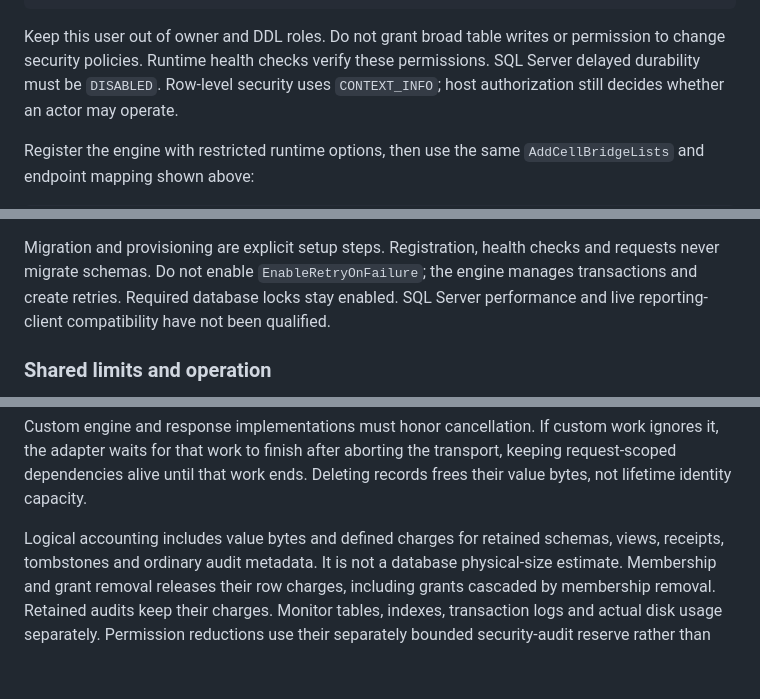
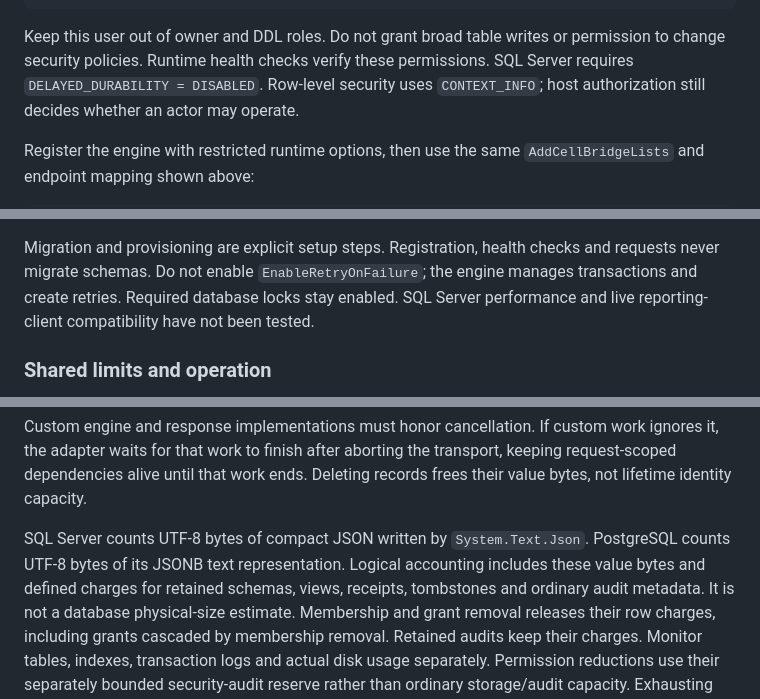
Before and after one commit to PatrickMatthiesen/cellbridge, a Markdown page: docs/lists.md, 3 parts joined by grey strips. Rendered like a GitHub page; blank space fills up the shorter version.

Commit message:
Clarify database byte accounting and SQL Server settings

```diff
--- a/docs/lists.md
+++ b/docs/lists.md
@@ -463,7 +463,7 @@ GRANT EXECUTE ON OBJECT::cellbridge_lists.key_compare TO cellbridge_lists_runtim
 
 Keep this user out of owner and DDL roles. Do not grant broad table writes or
 permission to change security policies. Runtime health checks verify these
-permissions. SQL Server delayed durability must be `DISABLED`. Row-level security
+permissions. SQL Server requires `DELAYED_DURABILITY = DISABLED`. Row-level security
 uses `CONTEXT_INFO`; host authorization still decides whether an actor may operate.
 
 Register the engine with restricted runtime options, then use the same
@@ -482,7 +482,7 @@ Migration and provisioning are explicit setup steps. Registration, health checks
 and requests never migrate schemas. Do not enable `EnableRetryOnFailure`; the
 engine manages transactions and create retries. Required database locks stay
 enabled. SQL Server performance and live reporting-client compatibility have not
-been qualified.
+been tested.
 
 ### Shared limits and operation
 
@@ -519,7 +519,9 @@ work ignores it, the adapter waits for that work to finish after aborting the
 transport, keeping request-scoped dependencies alive until that work ends.
 Deleting records frees their value bytes, not lifetime identity capacity.
 
-Logical accounting includes value bytes and defined charges for retained schemas,
+SQL Server counts UTF-8 bytes of compact JSON written by `System.Text.Json`.
+PostgreSQL counts UTF-8 bytes of its JSONB text representation.
+Logical accounting includes these value bytes and defined charges for retained schemas,
 views, receipts, tombstones and ordinary audit metadata. It is not a database
 physical-size estimate. Membership and grant removal releases their row charges,
 including grants cascaded by membership removal. Retained audits keep their charges.
```
Also changed, not shown: docs/storage-providers.md (+1 -1 lines).
